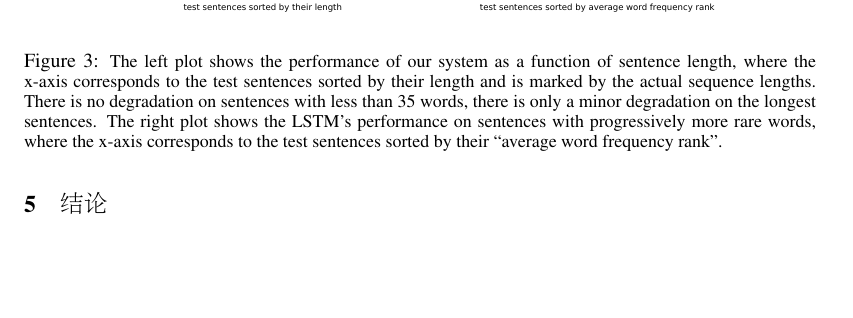
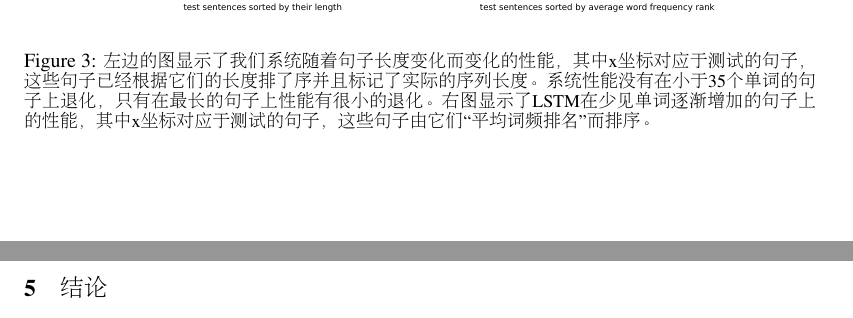
Before and after one commit to ryh95/seq2seq, a LaTeX paper (translate/nips2014.tex, which reads translate/experiments.tex): part of page 7 of 8 before the commit and two parts of pages 6 and 7 of 8 after it, the two joined at a grey line, cut so that both start at the same text, the shorter picture padded with empty space. Compiled offline with pdfLaTeX.

Commit message:
add translation for figures in experiments part

```diff
--- a/translate/experiments.tex
+++ b/translate/experiments.tex
@@ -338,14 +330,7 @@ Il y a , avec la cr\'{e}mation , `` une violence faite au corps aim\'{e} '' , \\
 \begin{figure}[h!]
 \centerline{
 \includegraphics[width=1.\textwidth]{good2.eps} }
-\caption{\small The left plot shows the performance of our system as a
-  function of sentence length, where the x-axis corresponds to the
-  test sentences sorted by their length and is marked by the actual
-  sequence lengths.  There is no degradation on sentences with less
-  than 35 words, there is only a minor degradation on the longest
-  sentences.  The right plot shows the LSTM's performance on sentences
-  with progressively more rare words, where the x-axis corresponds to
-  the test sentences sorted by their ``average word frequency rank''.
+\caption{\small 左边的图显示了我们系统随着句子长度变化而变化的性能，其中x坐标对应于测试的句子，这些句子已经根据它们的长度排了序并且标记了实际的序列长度。系统性能没有在小于35个单词的句子上退化，只有在最长的句子上性能有很小的退化。右图显示了LSTM在少见单词逐渐增加的句子上的性能，其中x坐标对应于测试的句子，这些句子由它们``平均词频排名''而排序。
 }
 \label{fig:oriol}
 \end{figure}
```
Also changed, not shown: translate/experiments.tex (14 more changed lines).
